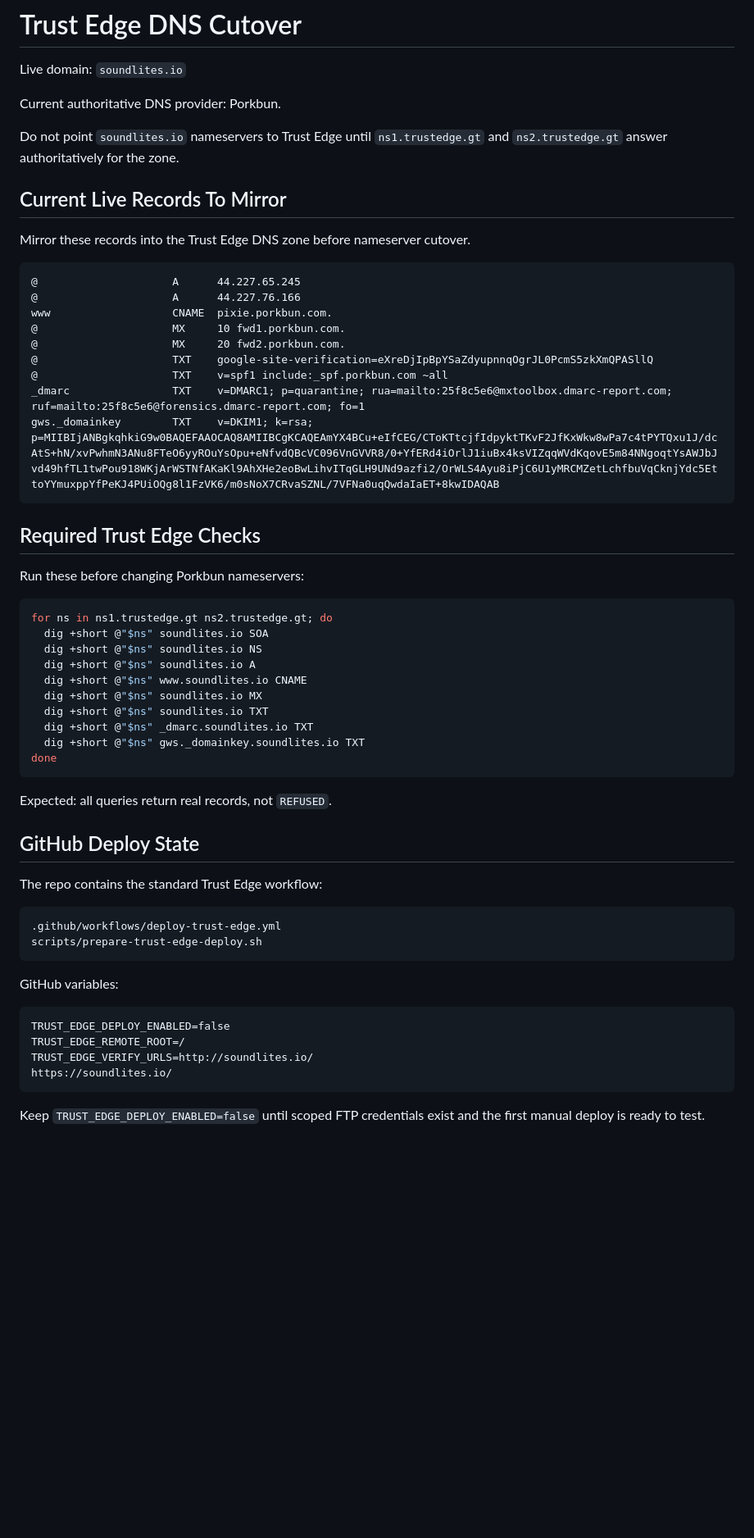
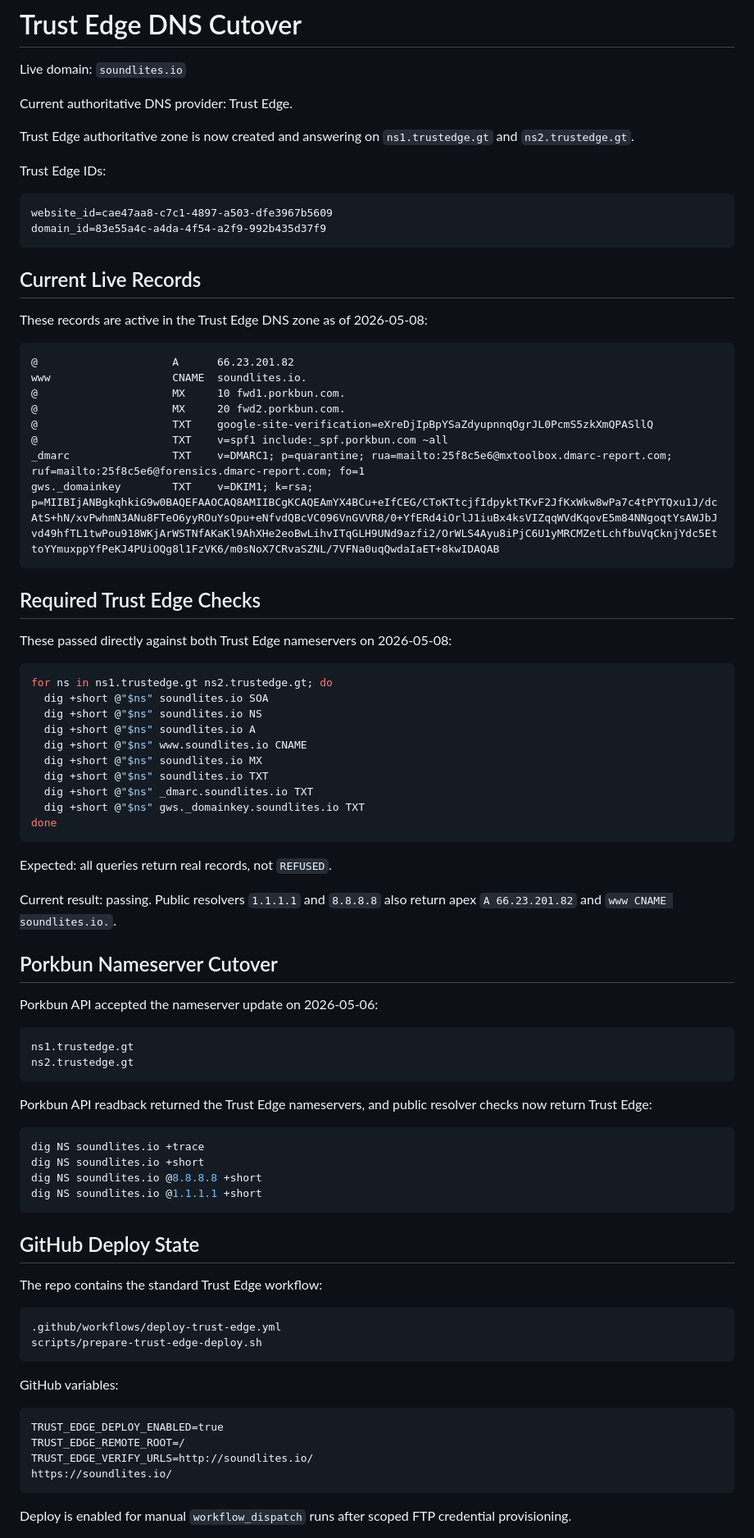
Before and after one commit to editbyjunior/soundlites-site, a Markdown page: docs/trust-edge-dns-cutover.md, the part around one of its changes. Shown at 82% size. Drawn GitHub-style; blank space fills up the shorter version.

Commit message:
Document Soundlites Trust Edge cutover completion

````diff
--- a/docs/trust-edge-dns-cutover.md
+++ b/docs/trust-edge-dns-cutover.md
@@ -2,19 +2,25 @@
 
 Live domain: `soundlites.io`
 
-Current authoritative DNS provider: Porkbun.
+Current authoritative DNS provider: Trust Edge.
 
-Do not point `soundlites.io` nameservers to Trust Edge until `ns1.trustedge.gt`
-and `ns2.trustedge.gt` answer authoritatively for the zone.
+Trust Edge authoritative zone is now created and answering on `ns1.trustedge.gt`
+and `ns2.trustedge.gt`.
 
-## Current Live Records To Mirror
-
-Mirror these records into the Trust Edge DNS zone before nameserver cutover.
+Trust Edge IDs:
 
 ```text
-@                     A      44.227.65.245
-@                     A      44.227.76.166
-www                   CNAME  pixie.porkbun.com.
+website_id=cae47aa8-c7c1-4897-a503-dfe3967b5609
+domain_id=83e55a4c-a4da-4f54-a2f9-992b435d37f9
+```
+
+## Current Live Records
+
+These records are active in the Trust Edge DNS zone as of 2026-05-08:
+
+```text
+@                     A      66.23.201.82
+www                   CNAME  soundlites.io.
 @                     MX     10 fwd1.porkbun.com.
 @                     MX     20 fwd2.porkbun.com.
 @                     TXT    google-site-verification=eXreDjIpBpYSaZdyupnnqOgrJL0PcmS5zkXmQPASllQ
@@ -25,7 +31,7 @@ gws._domainkey        TXT    v=DKIM1; k=rsa; p=MIIBIjANBgkqhkiG9w0BAQEFAAOCAQ8AM
 
 ## Required Trust Edge Checks
 
-Run these before changing Porkbun nameservers:
+These passed directly against both Trust Edge nameservers on 2026-05-08:
 
 ```sh
 for ns in ns1.trustedge.gt ns2.trustedge.gt; do
@@ -42,6 +48,28 @@ done
 
 Expected: all queries return real records, not `REFUSED`.
 
+Current result: passing. Public resolvers `1.1.1.1` and `8.8.8.8` also return
+apex `A 66.23.201.82` and `www CNAME soundlites.io.`.
+
+## Porkbun Nameserver Cutover
+
+Porkbun API accepted the nameserver update on 2026-05-06:
+
+```text
+ns1.trustedge.gt
+ns2.trustedge.gt
+```
+
+Porkbun API readback returned the Trust Edge nameservers, and public resolver
+checks now return Trust Edge:
+
+```sh
+dig NS soundlites.io +trace
+dig NS soundlites.io +short
+dig NS soundlites.io @8.8.8.8 +short
+dig NS soundlites.io @1.1.1.1 +short
+```
+
 ## GitHub Deploy State
 
 The repo contains the standard Trust Edge workflow:
@@ -54,12 +82,12 @@ scripts/prepare-trust-edge-deploy.sh
 GitHub variables:
 
 ```text
-TRUST_EDGE_DEPLOY_ENABLED=false
+TRUST_EDGE_DEPLOY_ENABLED=true
 TRUST_EDGE_REMOTE_ROOT=/
 TRUST_EDGE_VERIFY_URLS=http://soundlites.io/
 https://soundlites.io/
 ```
 
-Keep `TRUST_EDGE_DEPLOY_ENABLED=false` until scoped FTP credentials exist and
-the first manual deploy is ready to test.
+Deploy is enabled for manual `workflow_dispatch` runs after scoped FTP
+credential provisioning.
 
````
Also changed, not shown: other parts of docs/trust-edge-dns-cutover.md (+40 -6 lines).
